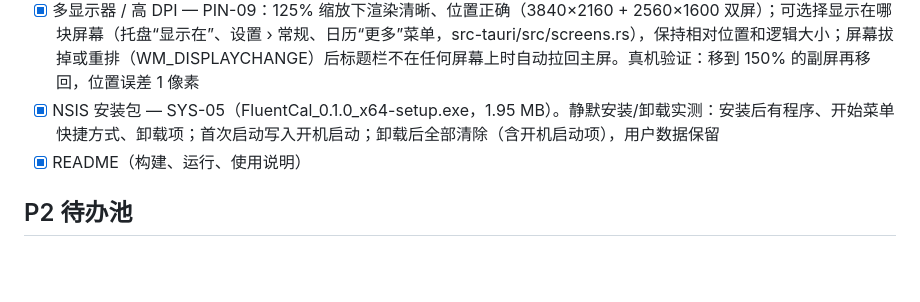
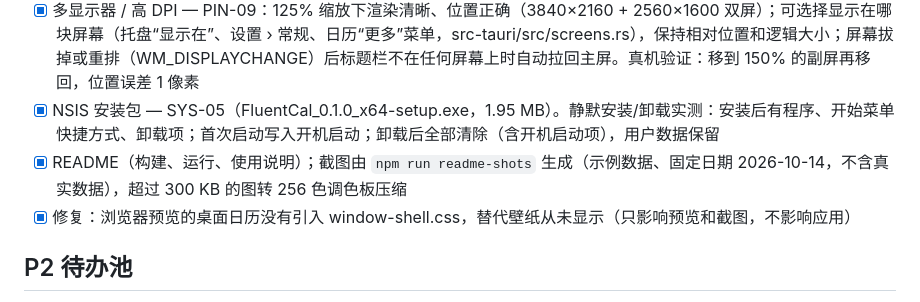
Before and after one commit to Lianzy-Baimiao/FluentCal, a Markdown page: TODO.md, the part around the change. GitHub-like rendering; blank space fills up the shorter version.

```diff
--- a/TODO.md
+++ b/TODO.md
@@ -69,7 +69,8 @@
 - [x] 端到端测试 scripts/e2e.mjs（14 项：首次运行示例数据、快速添加、勾选、拖拽改期、删除并撤销、倒数日、搜索、甘特拖拽、甘特缩放、甘特新建、甘特拖拽依赖、导出 PNG、编辑窗口保存并同步、设置改主题同步）
 - [x] 多显示器 / 高 DPI — PIN-09：125% 缩放下渲染清晰、位置正确（3840×2160 + 2560×1600 双屏）；可选择显示在哪块屏幕（托盘“显示在”、设置 › 常规、日历“更多”菜单，src-tauri/src/screens.rs），保持相对位置和逻辑大小；屏幕拔掉或重排（WM_DISPLAYCHANGE）后标题栏不在任何屏幕上时自动拉回主屏。真机验证：移到 150% 的副屏再移回，位置误差 1 像素
 - [x] NSIS 安装包 — SYS-05（FluentCal_0.1.0_x64-setup.exe，1.95 MB）。静默安装/卸载实测：安装后有程序、开始菜单快捷方式、卸载项；首次启动写入开机启动；卸载后全部清除（含开机启动项），用户数据保留
-- [x] README（构建、运行、使用说明）
+- [x] README（构建、运行、使用说明）；截图由 `npm run readme-shots` 生成（示例数据、固定日期 2026-10-14，不含真实数据），超过 300 KB 的图转 256 色调色板压缩
+- [x] 修复：浏览器预览的桌面日历没有引入 window-shell.css，替代壁纸从未显示（只影响预览和截图，不影响应用）
 
 ## P2 待办池
 - [x] 农历宜忌悬停 — CAL-12；自定义休息日 — CAL-13
```
Also changed, not shown: README.md (+19 -0 lines), docs/screenshots/gantt.png (added), docs/screenshots/month-dark.png (added), docs/screenshots/month-light.png (added), docs/screenshots/settings-appearance.png (added), 4 other files.
